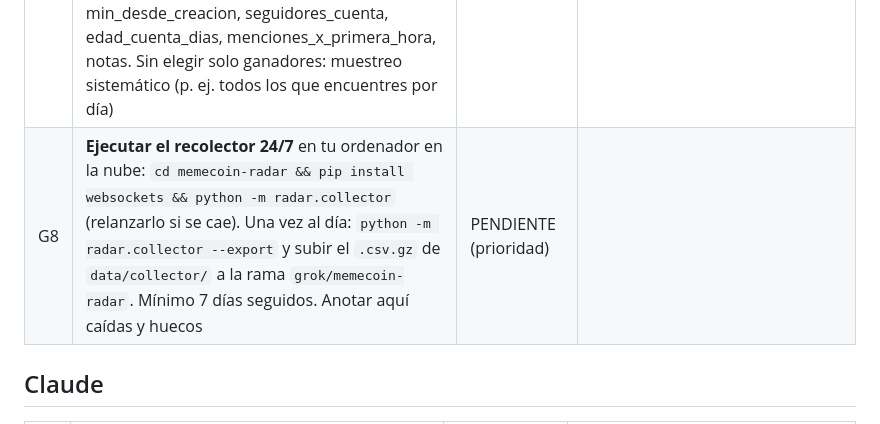
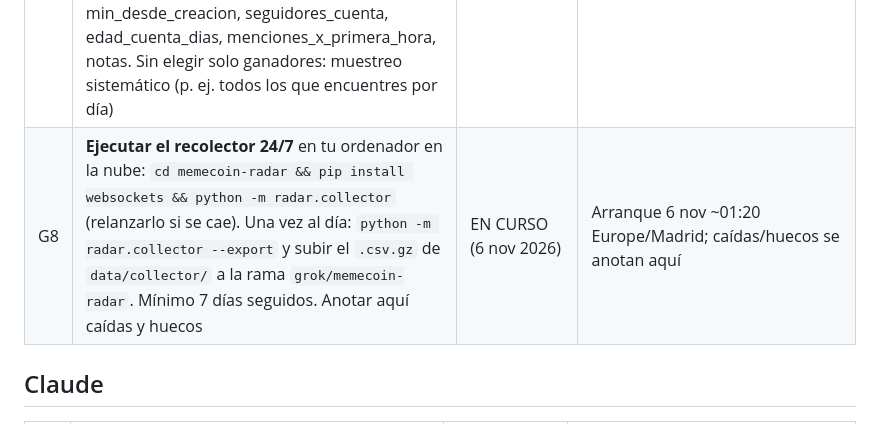
Before and after one commit to jeanpalumbo/ALEX, a Markdown page: memecoin-radar/TAREAS.md, the part around the change. Drawn GitHub-style.

Commit message:
G8 EN CURSO: start collector 24/7 on Grok Bot box

```diff
--- a/memecoin-radar/TAREAS.md
+++ b/memecoin-radar/TAREAS.md
@@ -14,7 +14,7 @@ Estados: PENDIENTE · EN CURSO · HECHO · BLOQUEADO (con motivo).
 | G5 | ~~Histórico de 200-500 posts de bots~~ → **REENFOCADA** (ver G7): G1 ya demostró que seguir bots a ciegas pierde | CANCELADA | |
 | G6 | Subir los datos crudos de call-hunter que usa G1 (`upstream_sample.json`, `accounts.json`, `bots_summary.json`, `evals2.jsonl` y similares) a `data/callhunter/`, tal cual, para que Claude reproduzca las cifras | PENDIENTE | |
 | G7 | Muestra de **origen proyecto/narrativa**: ≥100 tokens (de los últimos 14 días) cuya CA publicó la **cuenta del proyecto o un tuit de narrativa** en ≤10 min desde la creación, **incluidos los que murieron**. En `data/origen_proyecto.csv` con columnas: ca, symbol, hora_creacion_utc, fuente_origen (url), tipo (proyecto/narrativa), min_desde_creacion, seguidores_cuenta, edad_cuenta_dias, menciones_x_primera_hora, notas. Sin elegir solo ganadores: muestreo sistemático (p. ej. todos los que encuentres por día) | PENDIENTE | |
-| G8 | **Ejecutar el recolector 24/7** en tu ordenador en la nube: `cd memecoin-radar && pip install websockets && python -m radar.collector` (relanzarlo si se cae). Una vez al día: `python -m radar.collector --export` y subir el `.csv.gz` de `data/collector/` a la rama `grok/memecoin-radar`. Mínimo 7 días seguidos. Anotar aquí caídas y huecos | PENDIENTE (prioridad) | |
+| G8 | **Ejecutar el recolector 24/7** en tu ordenador en la nube: `cd memecoin-radar && pip install websockets && python -m radar.collector` (relanzarlo si se cae). Una vez al día: `python -m radar.collector --export` y subir el `.csv.gz` de `data/collector/` a la rama `grok/memecoin-radar`. Mínimo 7 días seguidos. Anotar aquí caídas y huecos | EN CURSO (6 nov 2026) | Arranque 6 nov ~01:20 Europe/Madrid; caídas/huecos se anotan aquí |
 
 ## Claude
 | # | Tarea | Estado | Resultado |
```
